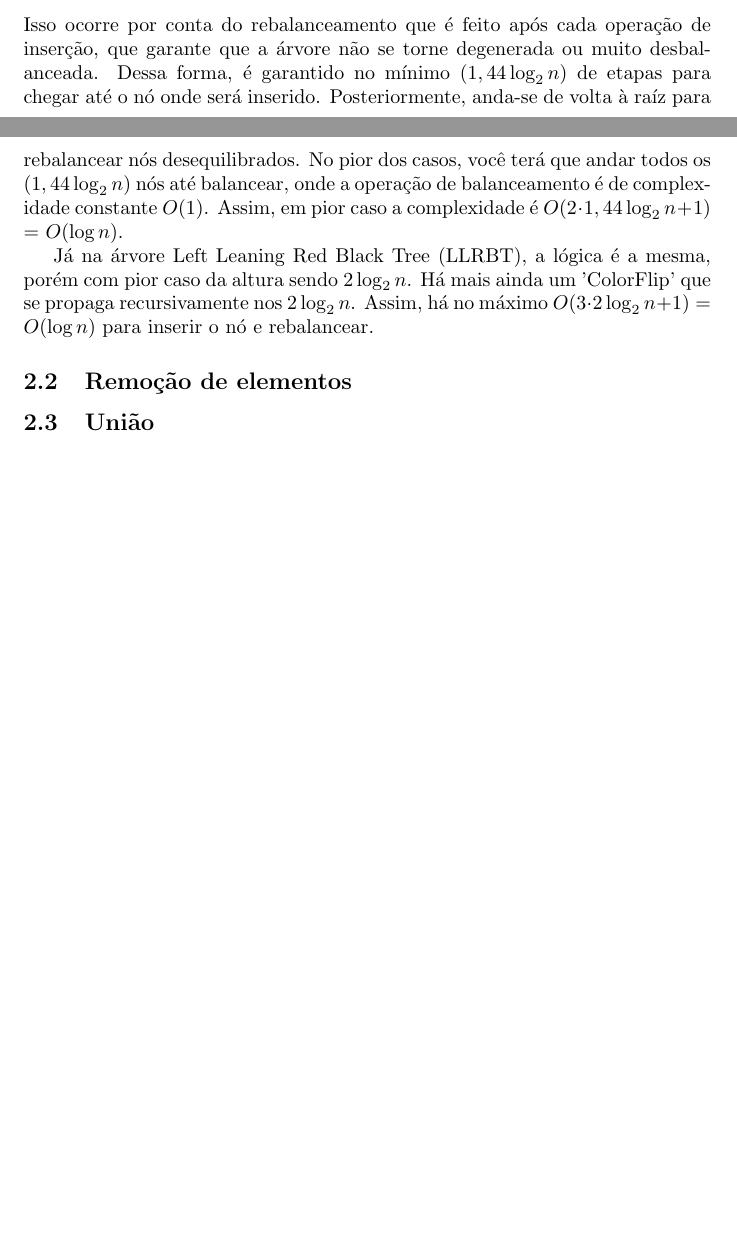
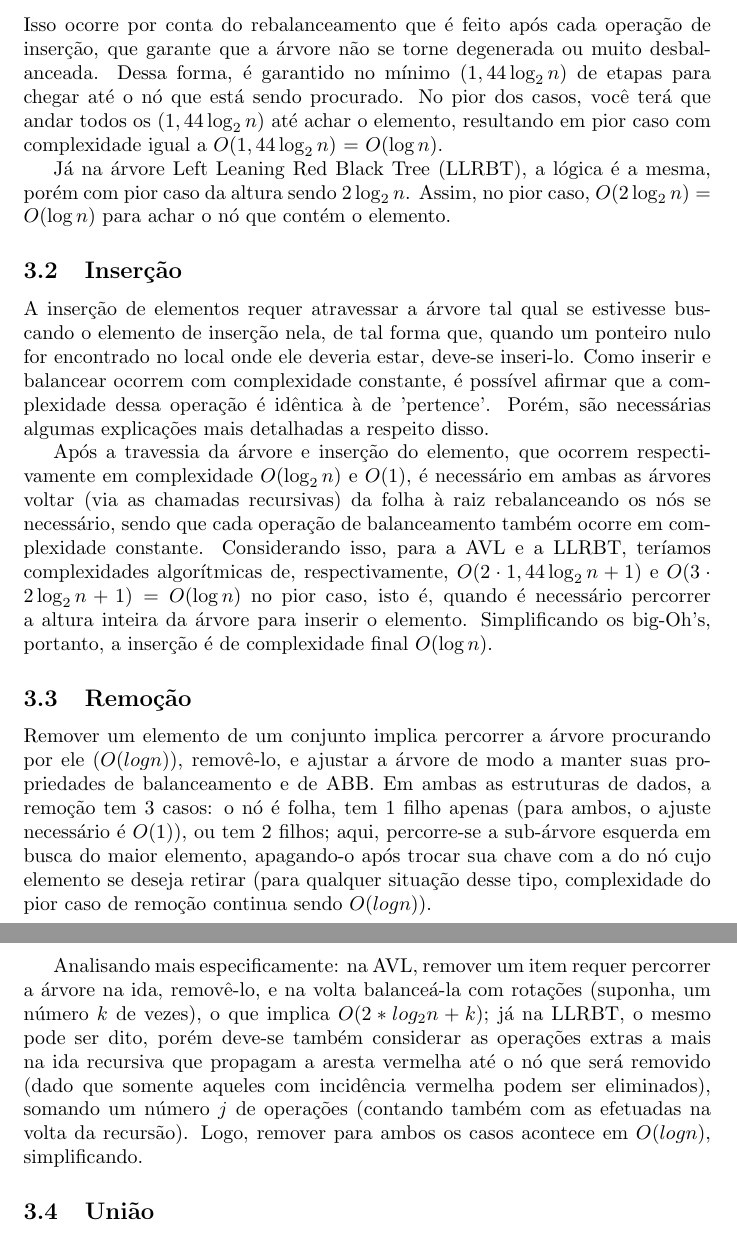
Before and after one commit to muriloleandro/trabalho-alg1-2, a LaTeX document (relatorio/relatorio.tex): two parts of pages 1 and 2 of 2 before the commit and two parts of pages 2 and 3 of 3 after it, joined at a grey line, cut so that both start at the same text, the shorter picture padded with empty space. Compiled offline with pdfLaTeX.

Commit message:
quase acabando o relatorio

```diff
--- a/relatorio/relatorio.tex
+++ b/relatorio/relatorio.tex
@@ -1,9 +1,9 @@
 \documentclass{article}
 
-\title{2° Trabalho de Algoritmos e Estruturas de Dados I}
+\title{Algoritmos e Estruturas de Dados I: 2° trabalho}
 \author{
     Murilo Leandro Garcia \\
-    Glauco Fleury
+    Glauco Fleury Corrêa de Moraes
 }
 \date{}
 
@@ -35,15 +41,37 @@ Na árvore AVL, a altura $h$ de uma árvore com $n$ nós satisfaz:
 $$\log_2(n+1) \leq h < \log_\phi(n+2) - \frac{\log_2 5}{2\log_2\phi} + 2$$
 Isso ocorre por conta do rebalanceamento que é feito após cada operação de inserção, que garante que a árvore
 não se torne degenerada ou muito desbalanceada. Dessa forma, é garantido no mínimo $(1,44\log_2 n)$ de etapas para chegar até o nó
-onde será inserido. Posteriormente, anda-se de volta à raíz para rebalancear nós desequilibrados. No pior dos casos, você
-terá que andar todos os $(1,44\log_2 n)$ nós até balancear, onde a operação de balanceamento é de complexidade constante $O(1)$.
-Assim, em pior caso a complexidade é $O(2 \cdot 1,44 \log_2 n + 1)$ = $O(\log n)$.
+que está sendo procurado. No pior dos casos, você terá que andar todos os $(1,44\log_2 n)$ até achar o elemento, resultando em
+pior caso com complexidade igual a $O(1,44 \log_2 n )$ = $O(\log n)$.
 
-Já na árvore Left Leaning Red Black Tree (LLRBT), a lógica é a mesma, porém com pior caso da altura sendo $2\log_2 n$.
-Há mais ainda um 'ColorFlip' que se propaga recursivamente nos $2\log_2 n$. Assim, há no máximo
-$O(3 \cdot 2 \log_2 n + 1) = O(\log n)$ para inserir o nó e rebalancear.
+Já na árvore Left Leaning Red Black Tree (LLRBT), a lógica é a mesma, porém com pior caso da altura sendo $2\log_2 n$. Assim,
+no pior caso, $O(2 \log_2 n ) = O(\log n)$ para achar o nó que contém o elemento.
 
-\subsection{Remoção de elementos}
+\subsection{Inserção}
+A inserção de elementos requer atravessar a árvore tal qual se estivesse buscando o elemento de inserção nela, de tal forma que,
+quando um ponteiro nulo for encontrado no local onde ele deveria estar, deve-se inseri-lo. Como inserir e balancear ocorrem com
+complexidade constante, é possível afirmar que a complexidade dessa operação é idêntica à de 'pertence'. Porém, são necessárias
+algumas explicações mais detalhadas a respeito disso.
+
+Após a travessia da árvore e inserção do elemento, que ocorrem respectivamente
+em complexidade $O(\log_2 n)$ e $O(1)$, é necessário em ambas as árvores voltar (via as chamadas recursivas) da folha à raiz
+rebalanceando os nós se necessário, sendo que cada operação de balanceamento também ocorre em complexidade constante. Considerando
+isso, para a AVL e a LLRBT, teríamos complexidades algorítmicas de, respectivamente, $O(2 \cdot 1,44 \log_2 n + 1)$ e
+ $O(3 \cdot 2 \log_2 n + 1) = O(\log n)$ no pior caso, isto é, quando é necessário percorrer a altura inteira da árvore para inserir
+ o elemento. Simplificando os big-Oh's, portanto, a inserção é de complexidade final $O(\log n)$.
+
+\subsection{Remoção}
+Remover um elemento de um conjunto implica percorrer a árvore procurando por ele ($O(log n)$), removê-lo, e ajustar a árvore de modo a
+manter suas propriedades de balanceamento e de ABB. Em ambas as estruturas de dados, a remoção tem 3 casos: o nó é folha, tem 1
+filho apenas (para ambos, o ajuste necessário é $O(1)$), ou tem 2 filhos; aqui, percorre-se a sub-árvore esquerda em busca do
+maior elemento, apagando-o após trocar sua chave com a do nó cujo elemento se deseja retirar (para qualquer situação desse tipo,
+complexidade do pior caso de remoção continua sendo $O(log n)$).
+
+Analisando mais especificamente: na AVL, remover um item requer percorrer a árvore na ida, removê-lo, e na volta balanceá-la com
+rotações (suponha, um número $k$ de vezes), o que implica $O(2*log_2 n + k)$; já na LLRBT, o mesmo pode ser dito, porém deve-se
+também considerar as operações extras a mais na ida recursiva que propagam a aresta vermelha até o nó que será removido (dado que
+somente aqueles com incidência vermelha podem ser eliminados), somando um número $j$ de operações (contando também com as efetuadas
+na volta da recursão). Logo, remover para ambos os casos acontece em $O(log n)$, simplificando.
 
 \subsection{União}
 O algoritmo tanto para o caso da AVL quanto para o caso da LLRBT baseia-se em:
```
Also changed, not shown: relatorio/relatorio.pdf, relatorio/relatorio.tex (26 more changed lines), 1 other file.
